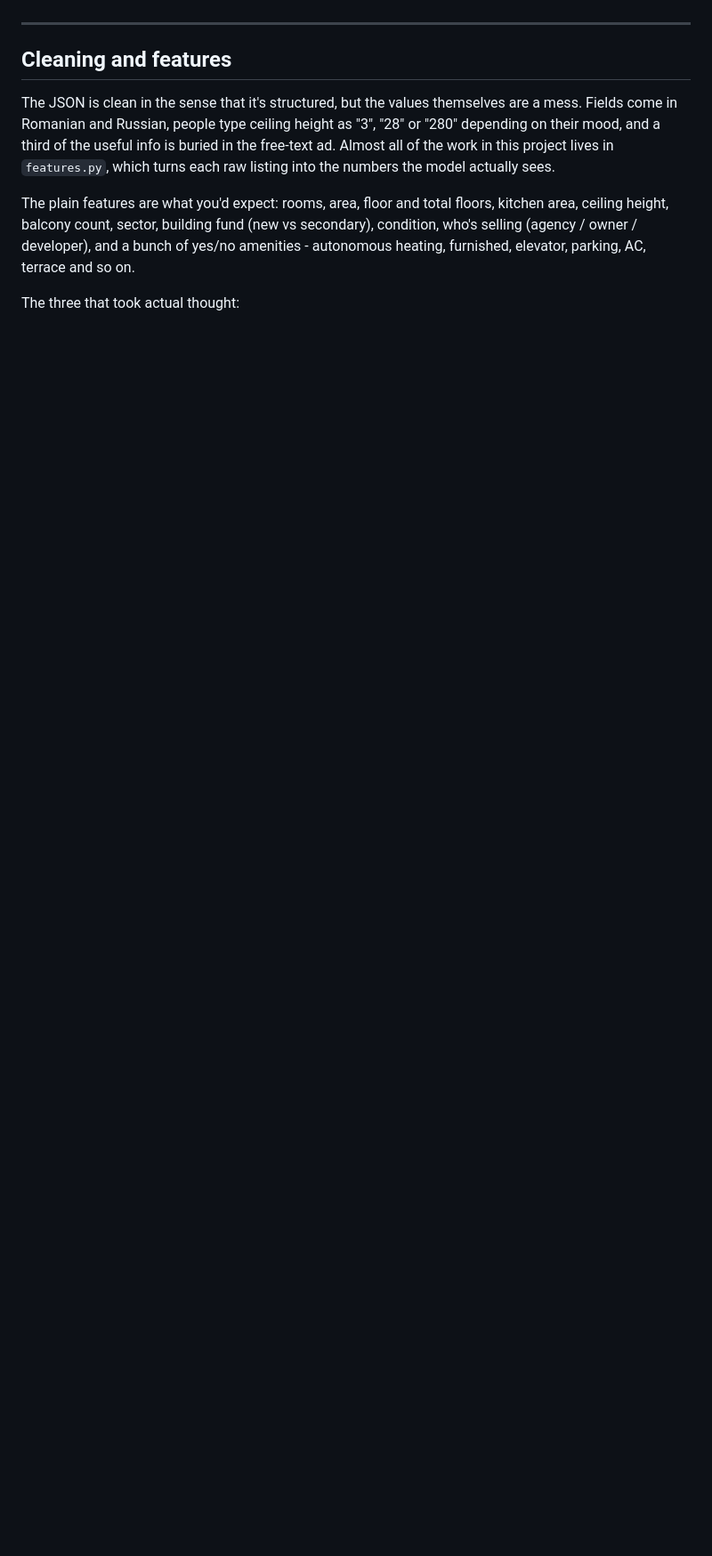
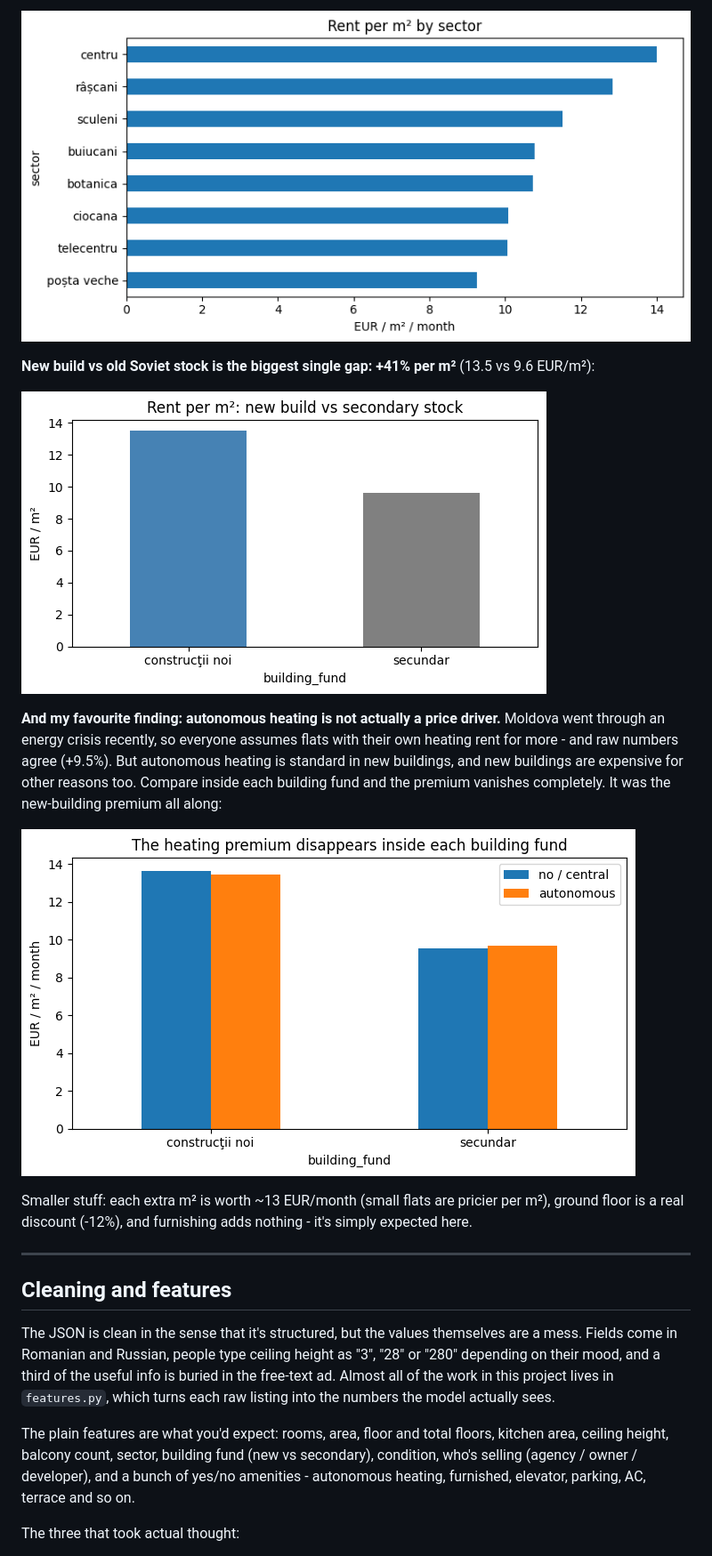
Before and after one commit to fxmidaaa/pret-drept, a Markdown page: README.md, the part around one of its changes. Shown at 89% size. GitHub-like rendering; blank space fills up the shorter version.

Commit message:
docs: update README to improve clarity on predictions and add market analysis section

```diff
--- a/README.md
+++ b/README.md
@@ -38,3 +54,19 @@ You give it an apartment (rooms, area, sector, floor, heating, furnishing, etc/)
+![price per sector](images/price_per_sector.png)
+
+**New build vs old Soviet stock is the biggest single gap: +41% per m²** (13.5 vs 9.6 EUR/m²):
+
+![new build gap](images/newbuild_gap.png)
+
+**And my favourite finding: autonomous heating is not actually a price driver.** Moldova went
+through an energy crisis recently, so everyone assumes flats with their own heating rent for more -
+and raw numbers agree (+9.5%). But autonomous heating is standard in new buildings, and new
+buildings are expensive for other reasons too. Compare inside each building fund and the premium
+vanishes completely. It was the new-building premium all along:
+
+![heating premium](images/heating_premium.png)
+
+Smaller stuff: each extra m² is worth ~13 EUR/month (small flats are pricier per m²), ground floor
+is a real discount (-12%), and furnishing adds nothing - it's simply expected here.
 
 ---
 
```
Also changed, not shown: other parts of README.md (+20 -4 lines).
